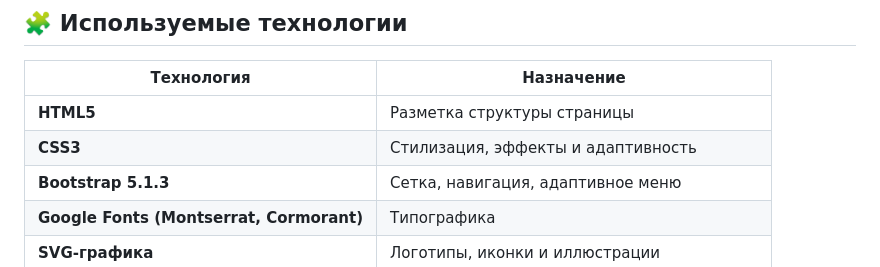
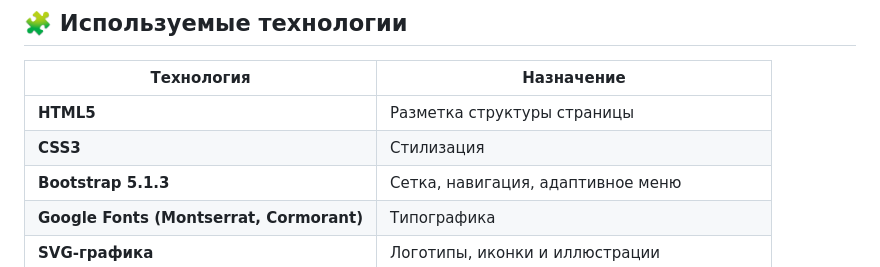
Before and after one commit to pkpal-uhobp/site, a Markdown page: README.md, the part around the change. Drawn GitHub-style.

```diff
--- a/README.md
+++ b/README.md
@@ -21,7 +21,7 @@
 | Технология | Назначение |
 |-------------|-------------|
 | **HTML5** | Разметка структуры страницы |
-| **CSS3** | Стилизация, эффекты и адаптивность |
+| **CSS3** | Стилизация|
 | **Bootstrap 5.1.3** | Сетка, навигация, адаптивное меню |
 | **Google Fonts (Montserrat, Cormorant)** | Типографика |
 | **SVG-графика** | Логотипы, иконки и иллюстрации |
```
